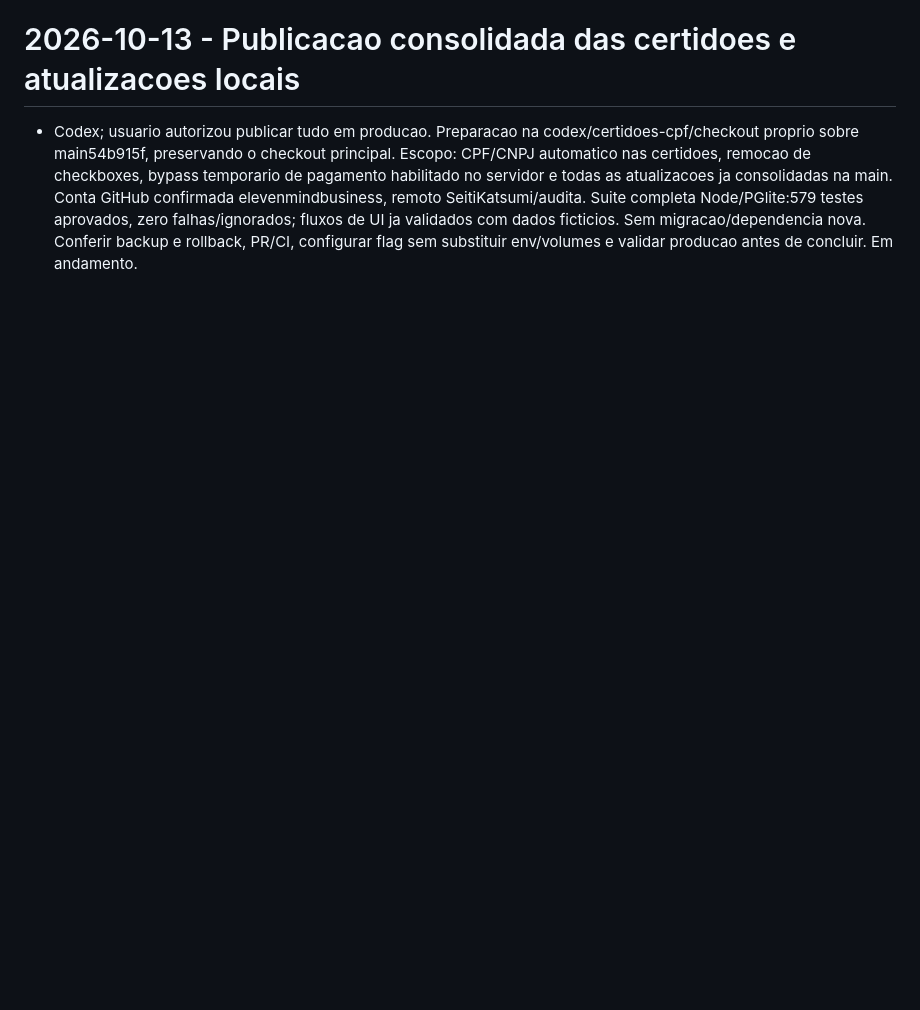
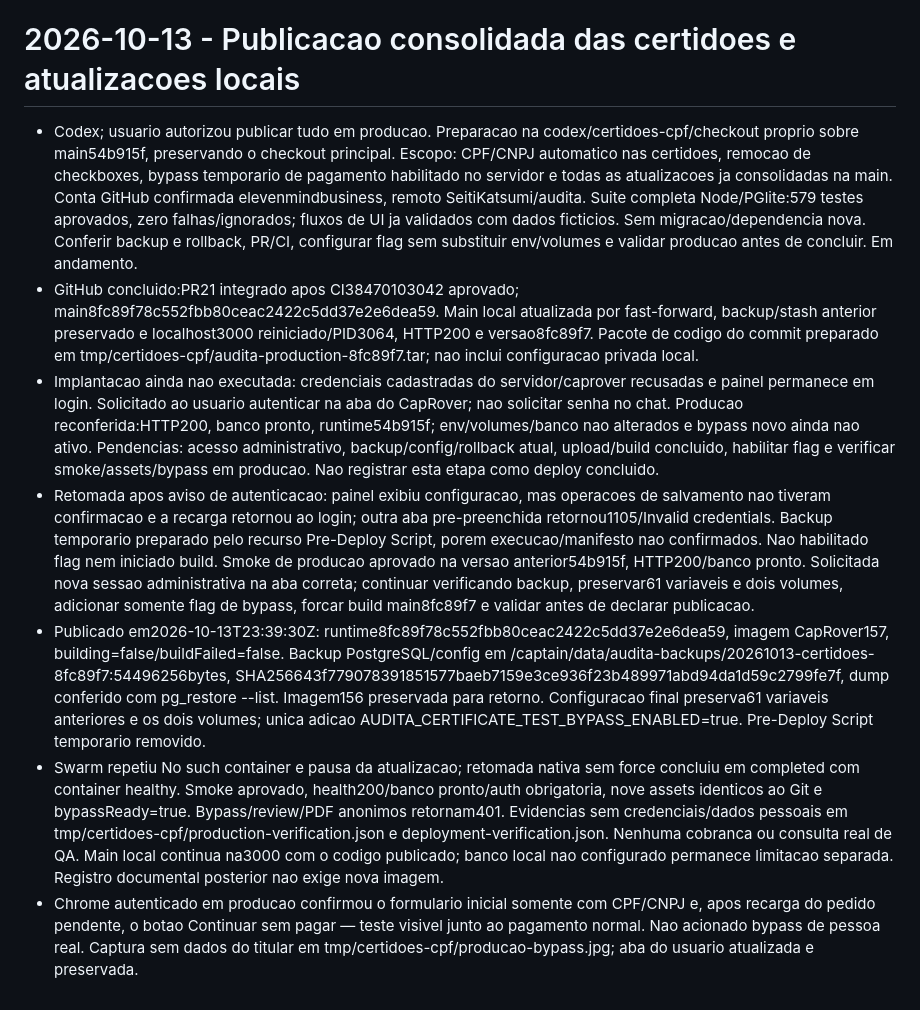
Before and after one commit to SeitiKatsumi/audita, a Markdown page: docs/STATUS.md, the part around the change. Rendered like a GitHub page; blank space fills up the shorter version.

Commit message:
Registra publicacao e verificacao das certidoes em producao

```diff
--- a/docs/STATUS.md
+++ b/docs/STATUS.md
@@ -765,3 +765,9 @@ Não incluir dados reais de clientes, links de casos privados, credenciais ou tr
 
 # 2026-10-13 - Publicacao consolidada das certidoes e atualizacoes locais
 - Codex; usuario autorizou publicar tudo em producao. Preparacao na codex/certidoes-cpf/checkout proprio sobre main54b915f, preservando o checkout principal. Escopo: CPF/CNPJ automatico nas certidoes, remocao de checkboxes, bypass temporario de pagamento habilitado no servidor e todas as atualizacoes ja consolidadas na main. Conta GitHub confirmada elevenmindbusiness, remoto SeitiKatsumi/audita. Suite completa Node/PGlite:579 testes aprovados, zero falhas/ignorados; fluxos de UI ja validados com dados ficticios. Sem migracao/dependencia nova. Conferir backup e rollback, PR/CI, configurar flag sem substituir env/volumes e validar producao antes de concluir. Em andamento.
+- GitHub concluido:PR21 integrado apos CI38470103042 aprovado; main8fc89f78c552fbb80ceac2422c5dd37e2e6dea59. Main local atualizada por fast-forward, backup/stash anterior preservado e localhost3000 reiniciado/PID3064, HTTP200 e versao8fc89f7. Pacote de codigo do commit preparado em tmp/certidoes-cpf/audita-production-8fc89f7.tar; nao inclui configuracao privada local.
+- Implantacao ainda nao executada: credenciais cadastradas do servidor/caprover recusadas e painel permanece em login. Solicitado ao usuario autenticar na aba do CapRover; nao solicitar senha no chat. Producao reconferida:HTTP200, banco pronto, runtime54b915f; env/volumes/banco nao alterados e bypass novo ainda nao ativo. Pendencias: acesso administrativo, backup/config/rollback atual, upload/build concluido, habilitar flag e verificar smoke/assets/bypass em producao. Nao registrar esta etapa como deploy concluido.
+- Retomada apos aviso de autenticacao: painel exibiu configuracao, mas operacoes de salvamento nao tiveram confirmacao e a recarga retornou ao login; outra aba pre-preenchida retornou1105/Invalid credentials. Backup temporario preparado pelo recurso Pre-Deploy Script, porem execucao/manifesto nao confirmados. Nao habilitado flag nem iniciado build. Smoke de producao aprovado na versao anterior54b915f, HTTP200/banco pronto. Solicitada nova sessao administrativa na aba correta; continuar verificando backup, preservar61 variaveis e dois volumes, adicionar somente flag de bypass, forcar build main8fc89f7 e validar antes de declarar publicacao.
+- Publicado em2026-10-13T23:39:30Z: runtime8fc89f78c552fbb80ceac2422c5dd37e2e6dea59, imagem CapRover157, building=false/buildFailed=false. Backup PostgreSQL/config em /captain/data/audita-backups/20261013-certidoes-8fc89f7:54496256bytes, SHA256643f779078391851577baeb7159e3ce936f23b489971abd94da1d59c2799fe7f, dump conferido com pg_restore --list. Imagem156 preservada para retorno. Configuracao final preserva61 variaveis anteriores e os dois volumes; unica adicao AUDITA_CERTIFICATE_TEST_BYPASS_ENABLED=true. Pre-Deploy Script temporario removido.
+- Swarm repetiu No such container e pausa da atualizacao; retomada nativa sem force concluiu em completed com container healthy. Smoke aprovado, health200/banco pronto/auth obrigatoria, nove assets identicos ao Git e bypassReady=true. Bypass/review/PDF anonimos retornam401. Evidencias sem credenciais/dados pessoais em tmp/certidoes-cpf/production-verification.json e deployment-verification.json. Nenhuma cobranca ou consulta real de QA. Main local continua na3000 com o codigo publicado; banco local nao configurado permanece limitacao separada. Registro documental posterior nao exige nova imagem.
+- Chrome autenticado em producao confirmou o formulario inicial somente com CPF/CNPJ e, apos recarga do pedido pendente, o botao Continuar sem pagar — teste visivel junto ao pagamento normal. Nao acionado bypass de pessoa real. Captura sem dados do titular em tmp/certidoes-cpf/producao-bypass.jpg; aba do usuario atualizada e preservada.
```
Also changed, not shown: docs/deployment.md (+3 -1 lines).
